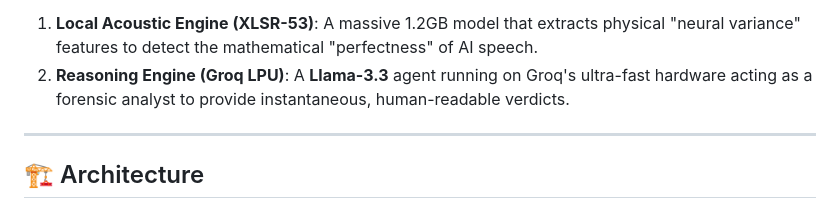
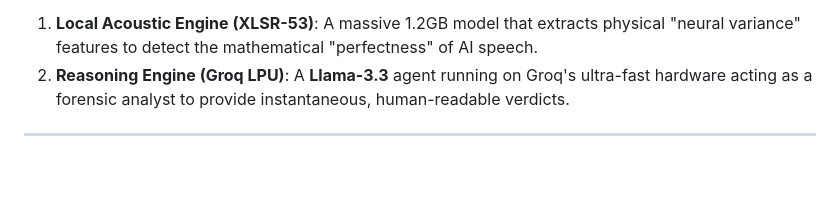
Before and after one commit to Premchandyadav369/VAKAI, a Markdown page: README.md, the part around one of its changes. Drawn GitHub-style; blank space fills up the shorter version.

```diff
--- a/README.md
+++ b/README.md
@@ -14,5 +14,4 @@ It uses a unique **Hybrid Architecture**:
 
 ---
 
-## 🏗️ Architecture
 
```
Also changed, not shown: other parts of README.md (+1 -22 lines).
